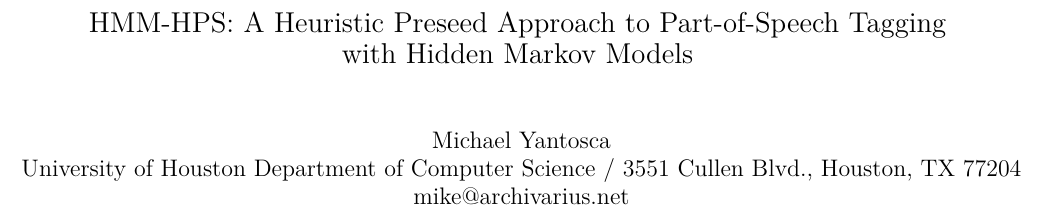
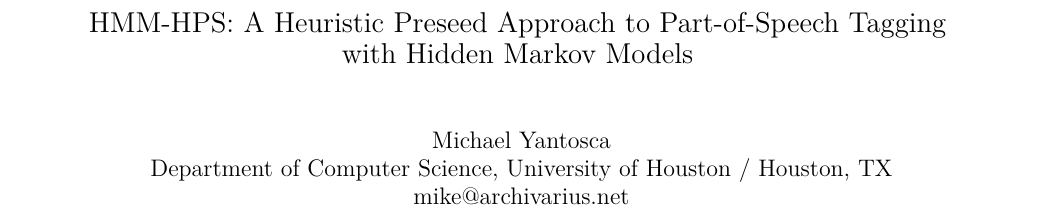
Before and after one commit to myantosca/hmm-hps, a LaTeX paper (doc/yantosca_COSC6336_assg_1.tex): part of the page, cut so that both start at the same text. Compiled offline with XeLaTeX.

Commit message:
Fixing author address.

```diff
--- a/doc/yantosca_COSC6336_assg_1.tex
+++ b/doc/yantosca_COSC6336_assg_1.tex
@@ -33,7 +33,7 @@
 \title{HMM-HPS: A Heuristic Preseed Approach to Part-of-Speech Tagging with Hidden Markov Models}
 
 \author{Michael Yantosca \\
-  University of Houston Department of Computer Science / 3551 Cullen Blvd., Houston, TX 77204 \\
+  Department of Computer Science, University of Houston / Houston, TX \\
   {\tt mike@archivarius.net} \\}
 
 \date{2018-03-04}
```
